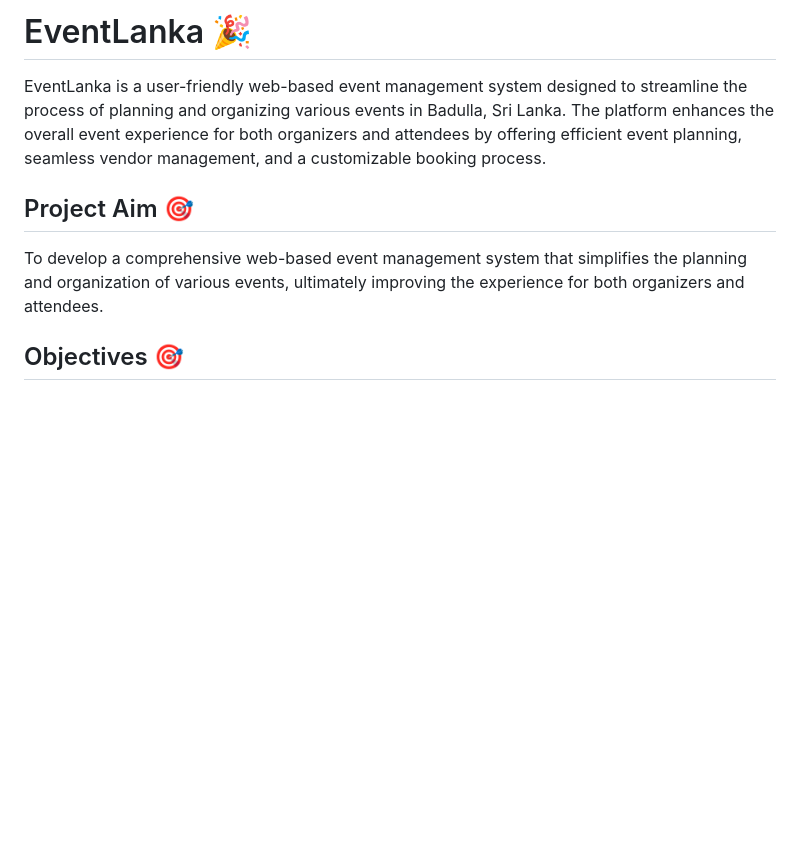
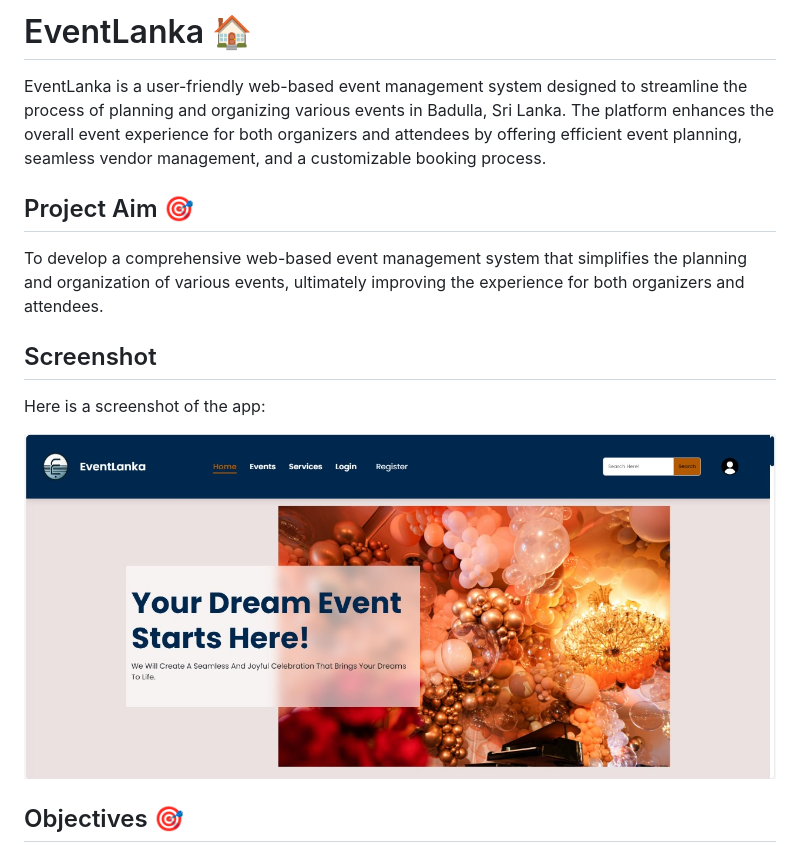
Before and after one commit to iamkeerthy/Event_Lanka, a Markdown page: README.md, the part around the change. Drawn GitHub-style; blank space fills up the shorter version.

```diff
--- a/README.md
+++ b/README.md
@@ -1,10 +1,17 @@
-# EventLanka 🎉
+# EventLanka 🏠
 
 EventLanka is a user-friendly web-based event management system designed to streamline the process of planning and organizing various events in Badulla, Sri Lanka. The platform enhances the overall event experience for both organizers and attendees by offering efficient event planning, seamless vendor management, and a customizable booking process.
 
 ## Project Aim 🎯
 
 To develop a comprehensive web-based event management system that simplifies the planning and organization of various events, ultimately improving the experience for both organizers and attendees.
+
+
+## Screenshot
+
+Here is a screenshot of the app:
+
+![EventLanka Screenshot](https://github.com/iamkeerthy/Event_Lanka/blob/main/event.jpeg)
 
 ## Objectives 🎯
 
```
